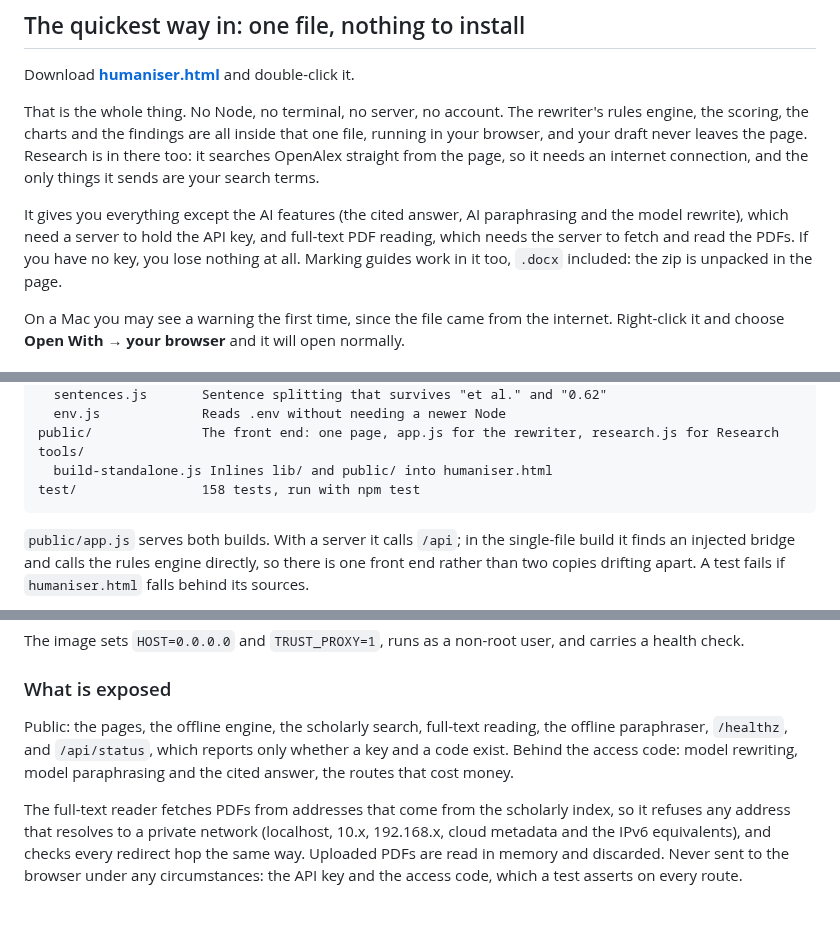
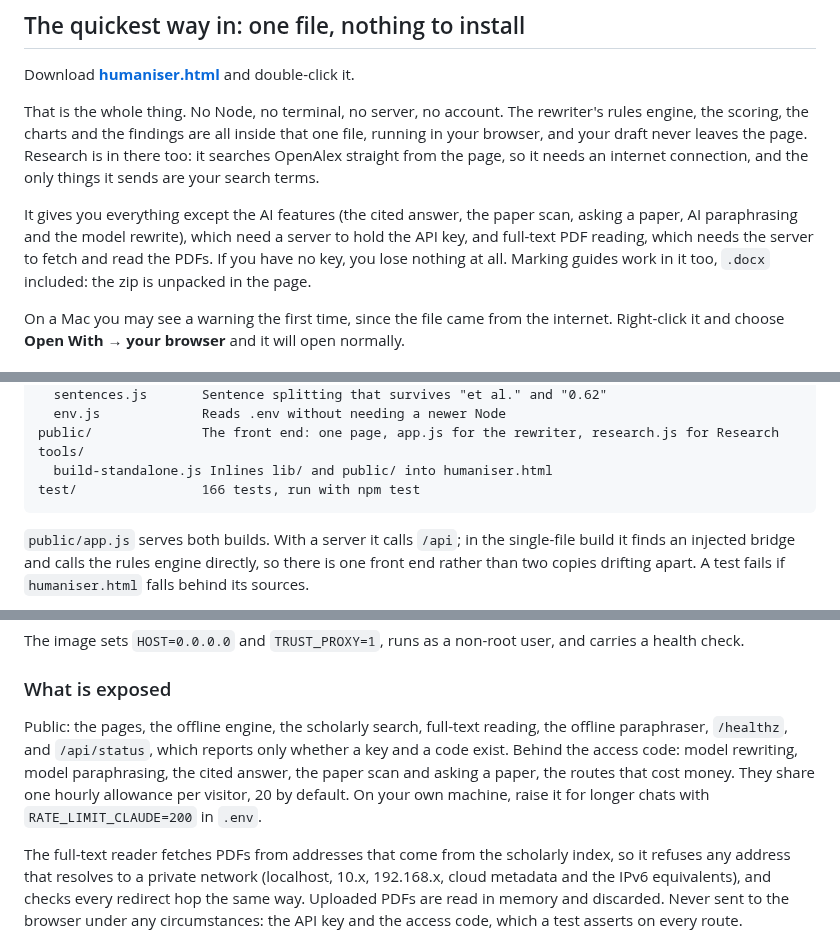
Before and after one commit to AdilKhan1113/Humaniser, a Markdown page: README.md, 3 parts joined by grey strips. GitHub-like rendering; blank space fills up the shorter version.

````diff
--- a/README.md
+++ b/README.md
@@ -18,7 +18,7 @@ Download **[humaniser.html](humaniser.html)** and double-click it.
 
 That is the whole thing. No Node, no terminal, no server, no account. The rewriter's rules engine, the scoring, the charts and the findings are all inside that one file, running in your browser, and your draft never leaves the page. Research is in there too: it searches OpenAlex straight from the page, so it needs an internet connection, and the only things it sends are your search terms.
 
-It gives you everything except the AI features (the cited answer, AI paraphrasing and the model rewrite), which need a server to hold the API key, and full-text PDF reading, which needs the server to fetch and read the PDFs. If you have no key, you lose nothing at all. Marking guides work in it too, `.docx` included: the zip is unpacked in the page.
+It gives you everything except the AI features (the cited answer, the paper scan, asking a paper, AI paraphrasing and the model rewrite), which need a server to hold the API key, and full-text PDF reading, which needs the server to fetch and read the PDFs. If you have no key, you lose nothing at all. Marking guides work in it too, `.docx` included: the zip is unpacked in the page.
 
 On a Mac you may see a warning the first time, since the file came from the internet. Right-click it and choose **Open With → your browser** and it will open normally.
 
@@ -291,7 +297,7 @@ lib/
 public/              The front end: one page, app.js for the rewriter, research.js for Research
 tools/
   build-standalone.js Inlines lib/ and public/ into humaniser.html
-test/                158 tests, run with npm test
+test/                166 tests, run with npm test
 ```
 
 `public/app.js` serves both builds. With a server it calls `/api`; in the single-file build it finds an injected bridge and calls the rules engine directly, so there is one front end rather than two copies drifting apart. A test fails if `humaniser.html` falls behind its sources.
@@ -361,7 +367,7 @@ The image sets `HOST=0.0.0.0` and `TRUST_PROXY=1`, runs as a non-root user, and
 
 ### What is exposed
 
-Public: the pages, the offline engine, the scholarly search, full-text reading, the offline paraphraser, `/healthz`, and `/api/status`, which reports only whether a key and a code exist. Behind the access code: model rewriting, model paraphrasing and the cited answer, the routes that cost money.
+Public: the pages, the offline engine, the scholarly search, full-text reading, the offline paraphraser, `/healthz`, and `/api/status`, which reports only whether a key and a code exist. Behind the access code: model rewriting, model paraphrasing, the cited answer, the paper scan and asking a paper, the routes that cost money. They share one hourly allowance per visitor, 20 by default. On your own machine, raise it for longer chats with `RATE_LIMIT_CLAUDE=200` in `.env`.
 
 The full-text reader fetches PDFs from addresses that come from the scholarly index, so it refuses any address that resolves to a private network (localhost, 10.x, 192.168.x, cloud metadata and the IPv6 equivalents), and checks every redirect hop the same way. Uploaded PDFs are read in memory and discarded. Never sent to the browser under any circumstances: the API key and the access code, which a test asserts on every route.
 
````
Also changed, not shown: other parts of README.md (+7 -1 lines), docs/screenshot-paper.png (added), 13 other files.
